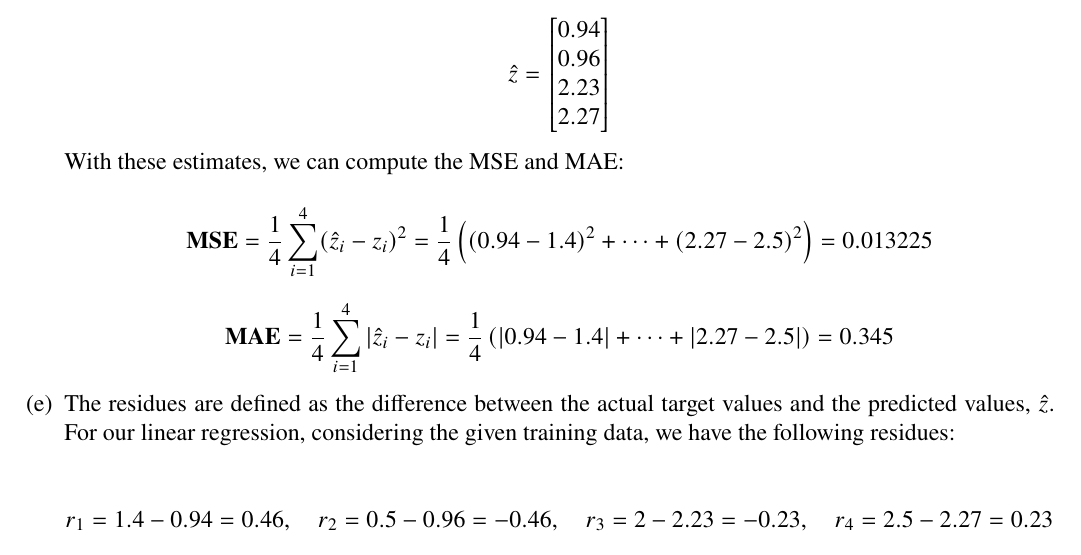
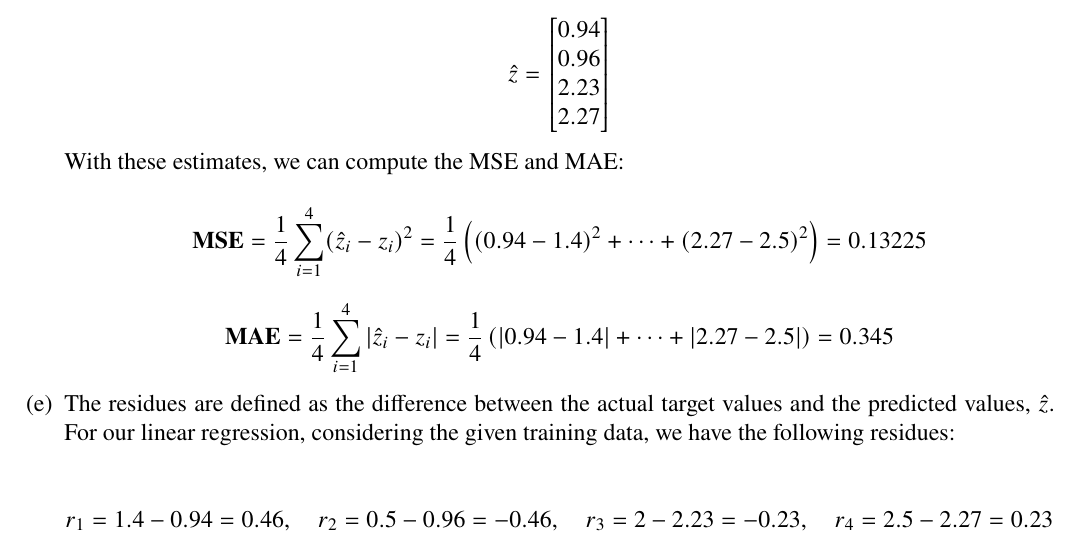
Before and after one commit to randomicecube/ml-exercises, a LaTeX document (p4/p4.tex): part of page 6 of 13, cut so that both start at the same text. Compiled offline with pdfLaTeX.

Commit message:
4: fix fix typo

```diff
--- a/p4/p4.tex
+++ b/p4/p4.tex
@@ -362,7 +362,7 @@ the sample we want to classify, and assigns the label that:
                 $$
                   \mathbf{MSE} = \frac{1}{4} \sum_{i=1}^4 (\hat{z}_i - z_i)^2
                   = \frac{1}{4} \left( (0.94 - 1.4)^2 + \cdots + (2.27 - 2.5)^2 \right)
-                  = 0.013225
+                  = 0.13225
                 $$
 
                 $$
```
Also changed, not shown: p4/p4.pdf.
